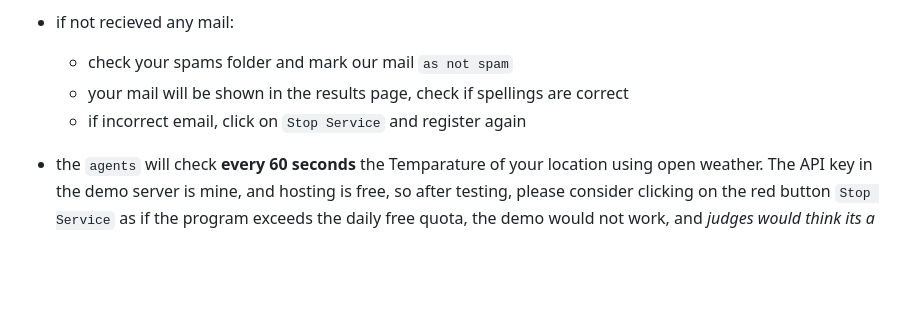
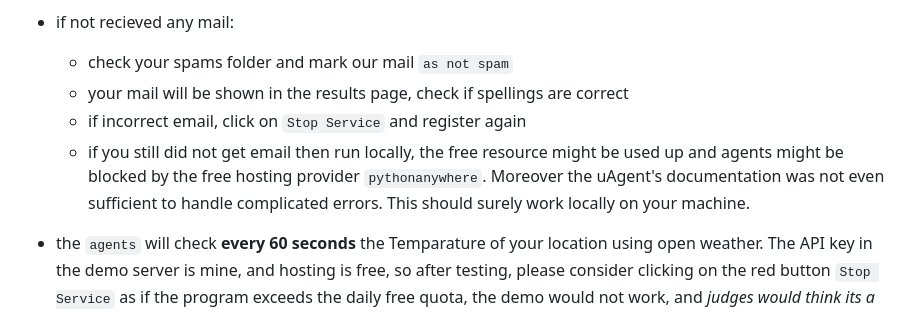
Before and after one commit to shakhyar/Temperature-Alert, a Markdown page: README.md, the part around the change printed below. Rendered like a GitHub page; blank space fills up the shorter version.

```diff
--- a/README.md
+++ b/README.md
@@ -23,6 +24,7 @@ Showcasing a simple yet powerful implementation of the `uAgents` library. Docume
     - check your spams folder and mark our mail `as not spam`
     - your mail will be shown in the results page, check if spellings are correct
     - if incorrect email, click on `Stop Service` and register again
+    - if you still did not get email then run locally, the free resource might be used up and agents might be blocked by the free hosting provider `pythonanywhere`. Moreover the uAgent's documentation was not even sufficient to handle complicated errors. This should surely work locally on your machine.
 
 - the `agents` will check **every 60 seconds** the Temparature of your location using open weather. The API key in the demo server is mine, and hosting is free, so after testing, please consider clicking on the red button `Stop Service` as if the program exceeds the daily free quota, the demo would not work, and *judges would think its a program fault, resulting in my disqualification*
 
```
Also changed, not shown: other parts of README.md (+2 -1 lines).
